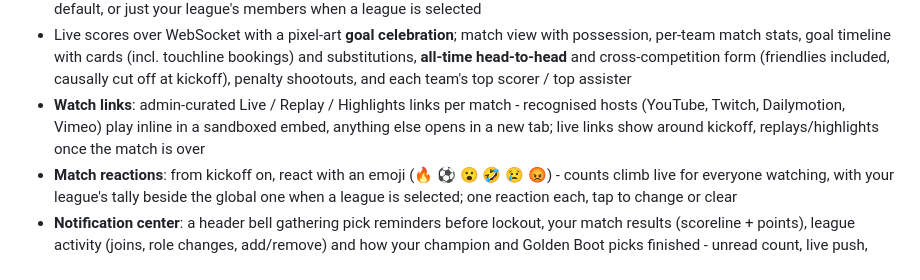
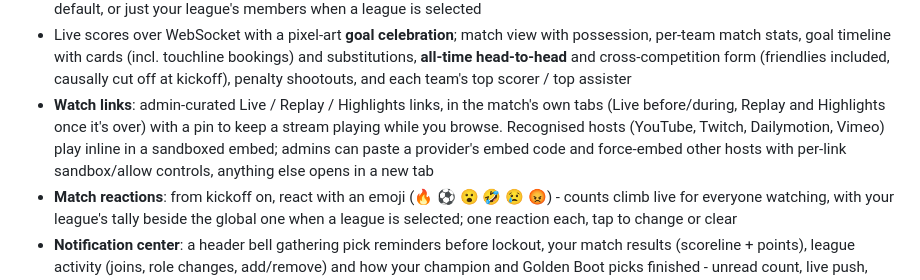
Before and after one commit to Arzaroth/Nostragoalus, a Markdown page: README.md, the part around the change. Drawn GitHub-style.

Commit message:
docs(release): match watch links moved into tabs, force-embed controls
Co-Authored-By: Claude Opus 4.8 (1M context) <noreply@anthropic.com>

```diff
--- a/README.md
+++ b/README.md
@@ -42,9 +42,11 @@ pnpm build && node .output/server/index.mjs   # or: bun .output/server/index.mjs
   per-team match stats, goal timeline with cards (incl. touchline bookings) and substitutions,
   **all-time head-to-head** and cross-competition form (friendlies included, causally cut off at
   kickoff), penalty shootouts, and each team's top scorer / top assister
-- **Watch links**: admin-curated Live / Replay / Highlights links per match - recognised hosts
-  (YouTube, Twitch, Dailymotion, Vimeo) play inline in a sandboxed embed, anything else opens in a
-  new tab; live links show around kickoff, replays/highlights once the match is over
+- **Watch links**: admin-curated Live / Replay / Highlights links, in the match's own tabs (Live
+  before/during, Replay and Highlights once it's over) with a pin to keep a stream playing while you
+  browse. Recognised hosts (YouTube, Twitch, Dailymotion, Vimeo) play inline in a sandboxed embed;
+  admins can paste a provider's embed code and force-embed other hosts with per-link sandbox/allow
+  controls, anything else opens in a new tab
 - **Match reactions**: from kickoff on, react with an emoji (🔥 ⚽ 😮 🤣 😢 😡) - counts climb live
   for everyone watching, with your league's tally beside the global one when a league is selected;
   one reaction each, tap to change or clear
```
